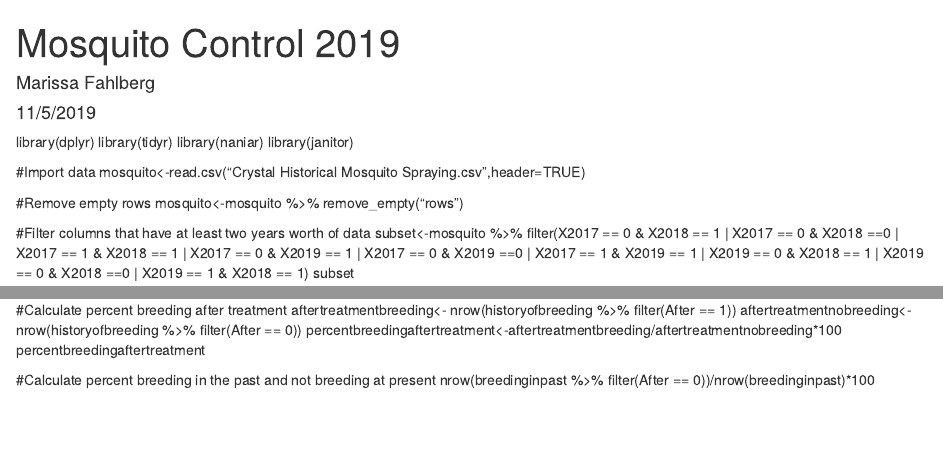
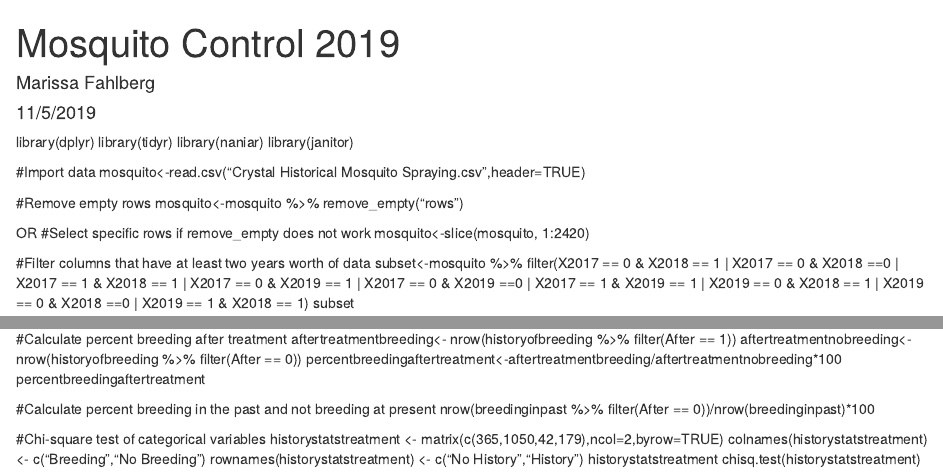
Before and after one commit to mfahlberg824/Mosquito-Control-2019, an R Markdown document (Mosquito Control Data.Rmd): the page in a window 1100 px wide, from its top, and a second part further down, joined at a grey line. Rendered offline with R 4.5, knitr and Pandoc, with nearby package versions.

Commit message:
Added chi-square test for significance
Wanted to determine if percent of unique properties breeding that had a history of breeding inspection and removal was statistically lower than the percent of unique properties breeding that had a history of breeding for the first time in 2019.

```diff
--- a/Mosquito Control Data.Rmd
+++ b/Mosquito Control Data.Rmd
@@ -15,6 +15,10 @@ mosquito<-read.csv("Crystal Historical Mosquito Spraying.csv",header=TRUE)
 
 #Remove empty rows
 mosquito<-mosquito %>% remove_empty("rows")
+
+OR
+#Select specific rows if remove_empty does not work
+mosquito<-slice(mosquito, 1:2420)
 
 #Filter columns that have at least two years worth of data
 subset<-mosquito %>% filter(X2017 == 0 & X2018 == 1 | X2017 == 0 & X2018 ==0 | X2017 == 1 & X2018 == 1 | X2017 == 0 & X2019 == 1 | X2017 == 0 & X2019 ==0 | X2017 == 1 & X2019 == 1 | X2019 == 0 & X2018 == 1 | X2019 == 0 & X2018 ==0 | X2019 == 1 & X2018 == 1)
@@ -104,3 +108,10 @@ percentbreedingaftertreatment
 
 #Calculate percent breeding in the past and not breeding at present
 nrow(breedinginpast %>% filter(After == 0))/nrow(breedinginpast)*100
+
+#Chi-square test of categorical variables
+historystatstreatment <- matrix(c(365,1050,42,179),ncol=2,byrow=TRUE)
+colnames(historystatstreatment) <- c("Breeding","No Breeding")
+rownames(historystatstreatment) <- c("No History","History")
+historystatstreatment
+chisq.test(historystatstreatment)
```
